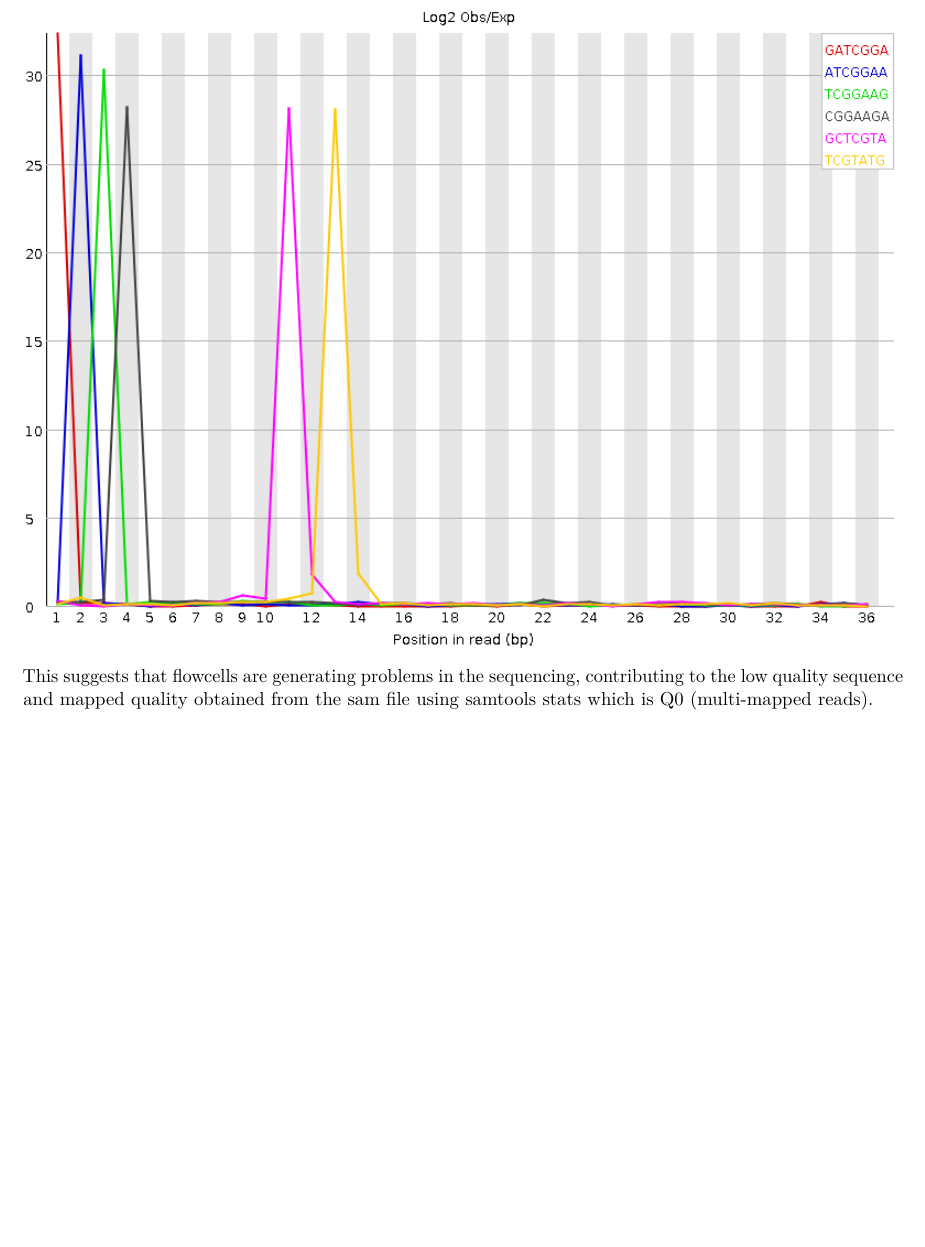
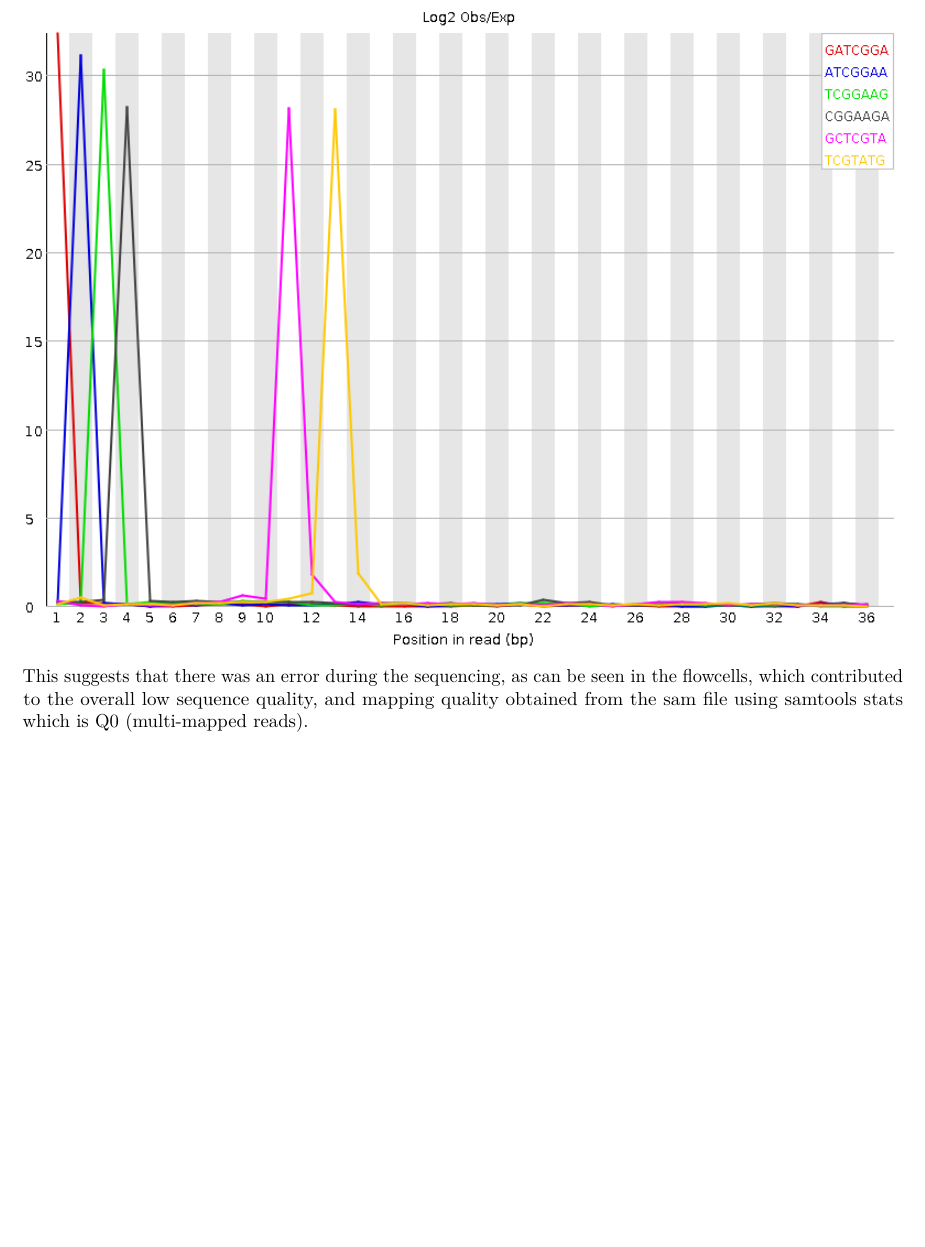
Before and after one commit to aldairarchez/UNAM_BIOinfoII, an R Markdown document (BioInfoII_homework_02.Rmd): part of page 13 of 13, cut at the place of the change, the shorter picture padded with empty space. Rendered offline with R 4.5, knitr and Pandoc, then LaTeX, with nearby package versions.

Commit message:
Update BioInfoII_homework_02.Rmd

````diff
--- a/BioInfoII_homework_02.Rmd
+++ b/BioInfoII_homework_02.Rmd
@@ -228,5 +228,4 @@ The error in this graph is not due to the presence of adapters in the illumina s
 ```{r echo=FALSE, fig.align='center', out.width='100%'}
 knitr::include_graphics('./homework_02/CEBPA/kmer_profiles.png')
 ```
-
-This suggests that flowcells are generating problems in the sequencing, contributing to the low quality sequence and mapped quality obtained from the sam file using samtools stats which is Q0 (multi-mapped reads).
+This suggests that there was an error during the sequencing, as can be seen in the flowcells, which contributed to the overall low sequence quality, and mapping quality obtained from the sam file using samtools stats which is Q0 (multi-mapped reads).
````
